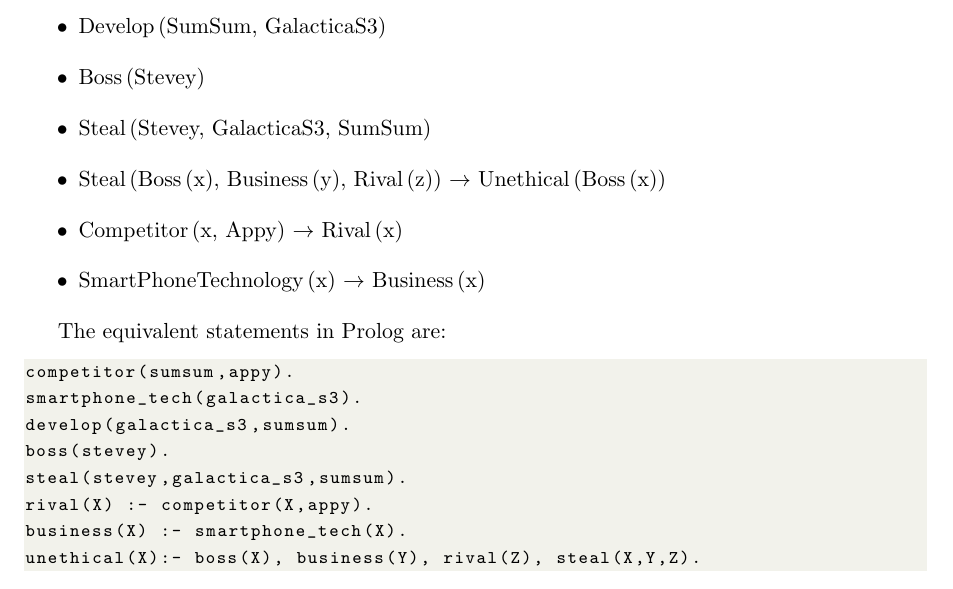
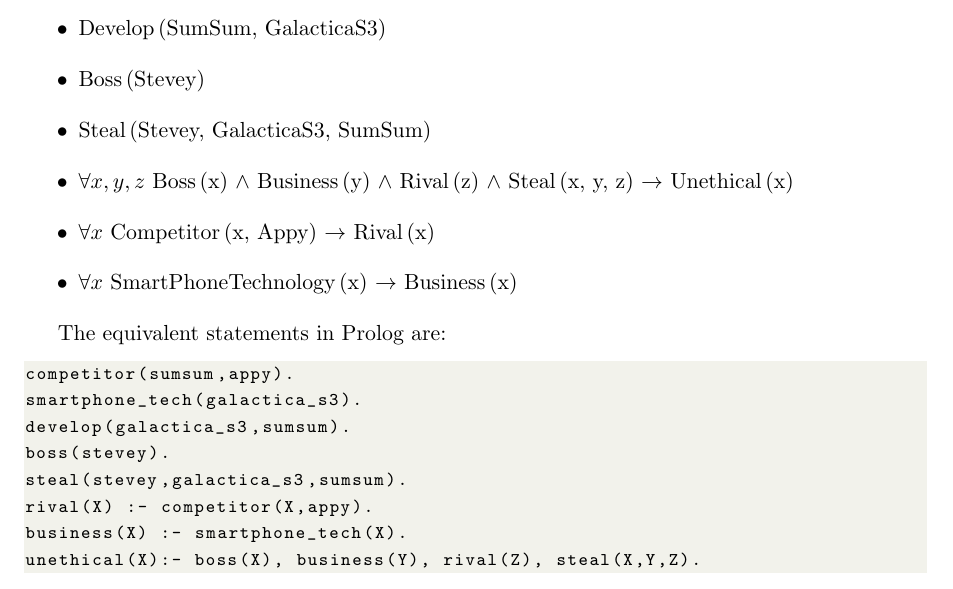
Before and after one commit to nguyenhuyanhh/cz3005, a LaTeX document (ass1/report.tex): part of page 2 of 2, cut so that both start at the same text. Compiled offline with pdfLaTeX.

Commit message:
report: fix FOL

```diff
--- a/ass1/report.tex
+++ b/ass1/report.tex
@@ -73,10 +73,10 @@ The set of FOL for the sentences describing the smart phone industry is:
     \item Develop\,(SumSum, GalacticaS3)
     \item Boss\,(Stevey)
     \item Steal\,(Stevey, GalacticaS3, SumSum)
-    \item Steal\,(Boss\,(x), Business\,(y), Rival\,(z)) \(\to \)
-    Unethical\,(Boss\,(x))
-    \item Competitor\,(x, Appy) \(\to \) Rival\,(x)
-    \item SmartPhoneTechnology\,(x) \(\to \) Business\,(x)
+    \item \(\forall x,y,z\) Boss\,(x) \(\land \) Business\,(y) \(\land \)
+    Rival\,(z) \(\land \) Steal\,(x, y, z) \(\to \) Unethical\,(x)
+    \item \(\forall x\) Competitor\,(x, Appy) \(\to \) Rival\,(x)
+    \item \(\forall x\) SmartPhoneTechnology\,(x) \(\to \) Business\,(x)
 \end{itemize}
 
 The equivalent statements in Prolog are:
```
